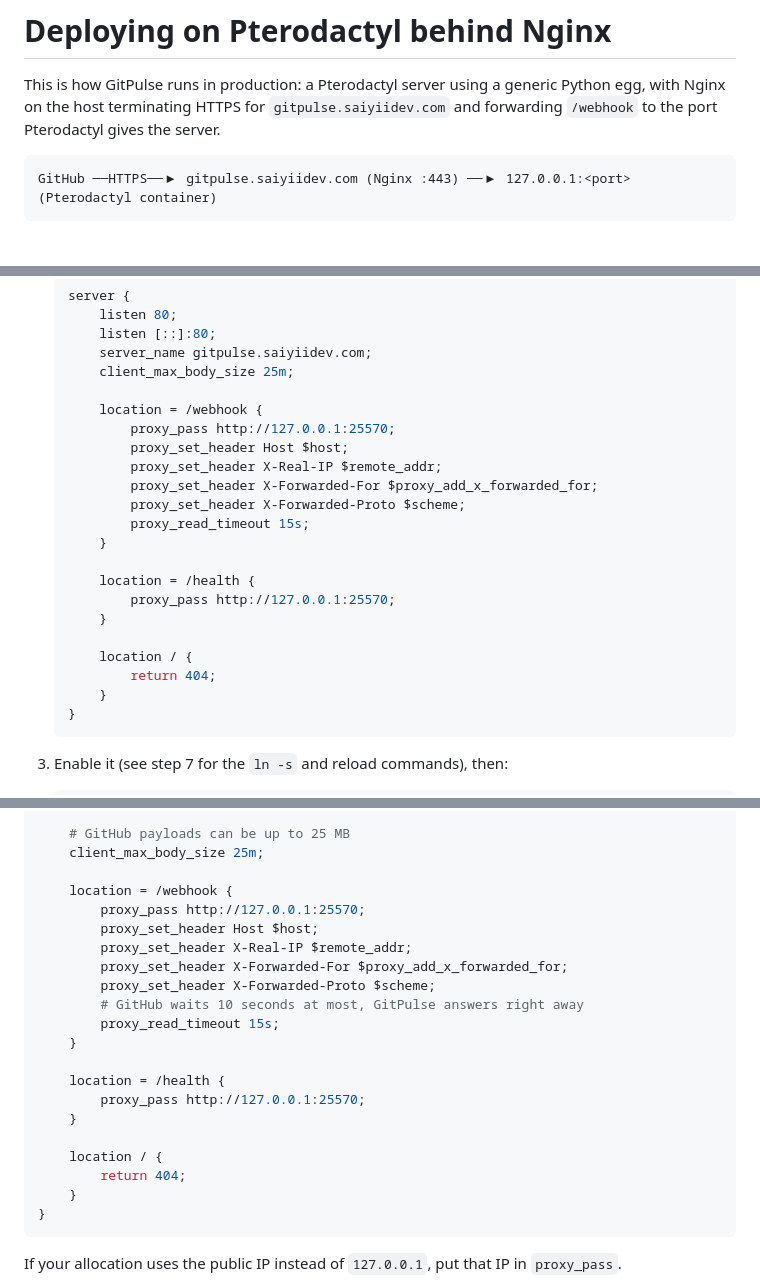
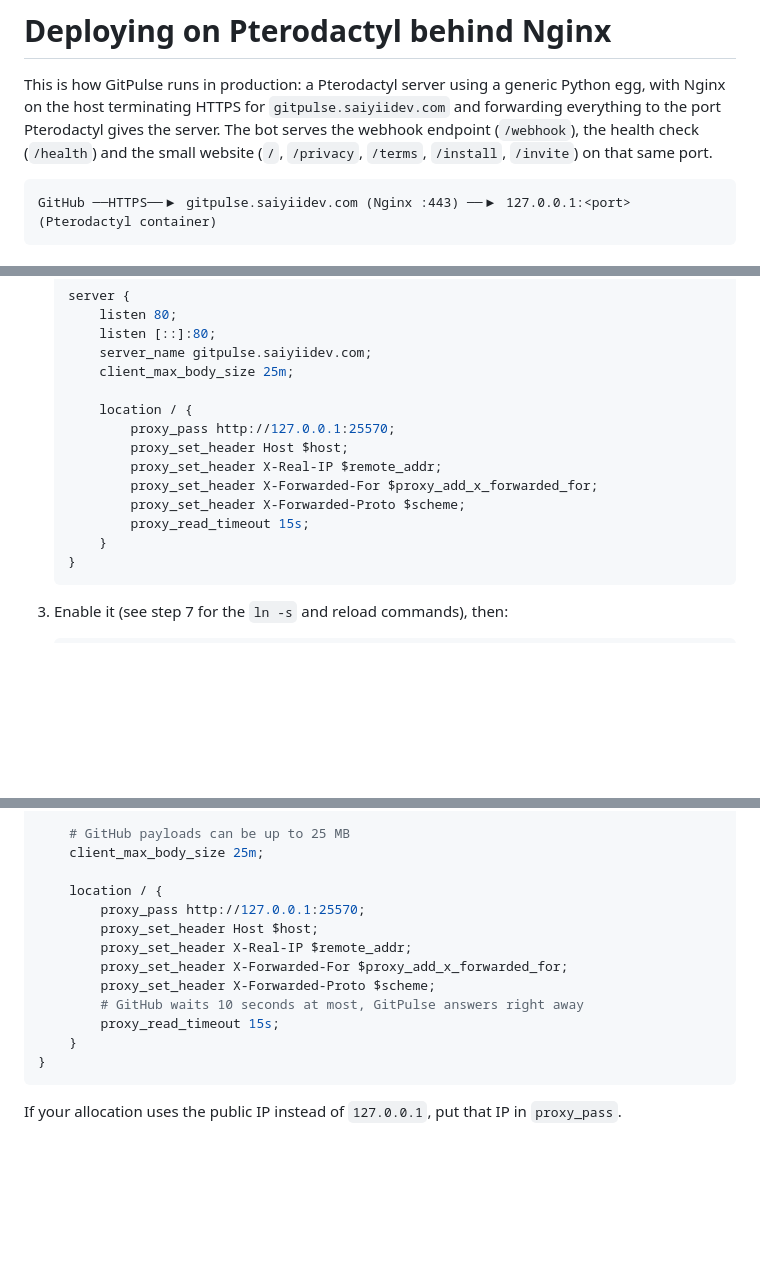
Before and after one commit to saiyii/gitpulse, a Markdown page: docs/DEPLOY_PTERODACTYL.md, 3 parts joined by grey strips. GitHub-like rendering; blank space fills up the shorter version.

````diff
--- a/docs/DEPLOY_PTERODACTYL.md
+++ b/docs/DEPLOY_PTERODACTYL.md
@@ -2,7 +2,9 @@
 
 This is how GitPulse runs in production: a Pterodactyl server using a generic Python egg,
 with Nginx on the host terminating HTTPS for `gitpulse.saiyiidev.com` and forwarding
-`/webhook` to the port Pterodactyl gives the server.
+everything to the port Pterodactyl gives the server. The bot serves the webhook endpoint
+(`/webhook`), the health check (`/health`) and the small website (`/`, `/privacy`, `/terms`,
+`/install`, `/invite`) on that same port.
 
 ```
 GitHub ──HTTPS──▶ gitpulse.saiyiidev.com (Nginx :443) ──▶ 127.0.0.1:<port> (Pterodactyl container)
@@ -123,21 +125,13 @@ GitHub talks to your VPS directly.
        server_name gitpulse.saiyiidev.com;
        client_max_body_size 25m;
 
-       location = /webhook {
+       location / {
            proxy_pass http://127.0.0.1:25570;
            proxy_set_header Host $host;
            proxy_set_header X-Real-IP $remote_addr;
            proxy_set_header X-Forwarded-For $proxy_add_x_forwarded_for;
            proxy_set_header X-Forwarded-Proto $scheme;
            proxy_read_timeout 15s;
-       }
-
-       location = /health {
-           proxy_pass http://127.0.0.1:25570;
-       }
-
-       location / {
-           return 404;
        }
    }
    ```
@@ -176,7 +170,7 @@ server {
     # GitHub payloads can be up to 25 MB
     client_max_body_size 25m;
 
-    location = /webhook {
+    location / {
         proxy_pass http://127.0.0.1:25570;
         proxy_set_header Host $host;
         proxy_set_header X-Real-IP $remote_addr;
@@ -184,14 +178,6 @@ server {
         proxy_set_header X-Forwarded-Proto $scheme;
         # GitHub waits 10 seconds at most, GitPulse answers right away
         proxy_read_timeout 15s;
-    }
-
-    location = /health {
-        proxy_pass http://127.0.0.1:25570;
-    }
-
-    location / {
-        return 404;
     }
 }
 ```
````
Also changed, not shown: other parts of docs/DEPLOY_PTERODACTYL.md (+3 -0 lines), README.md (+19 -1 lines), docs/MARKETPLACE.md (added, +148 -0 lines), docs/SETUP_GITHUB_APP.md (+28 -1 lines), docs/marketplace/feature-card.png (added), docs/marketplace/logo.png (added).
